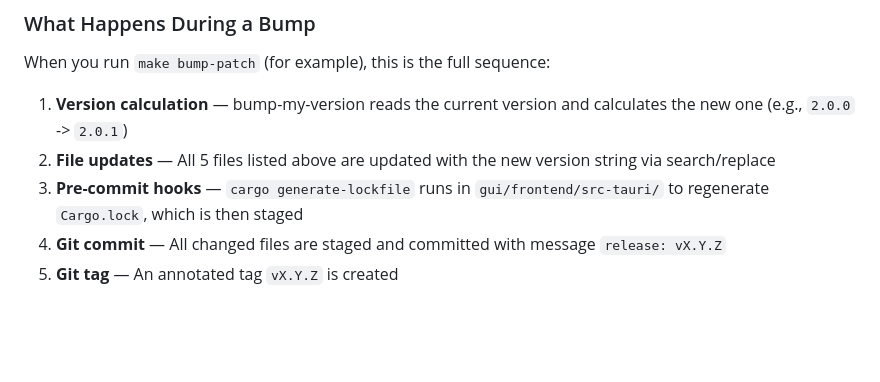
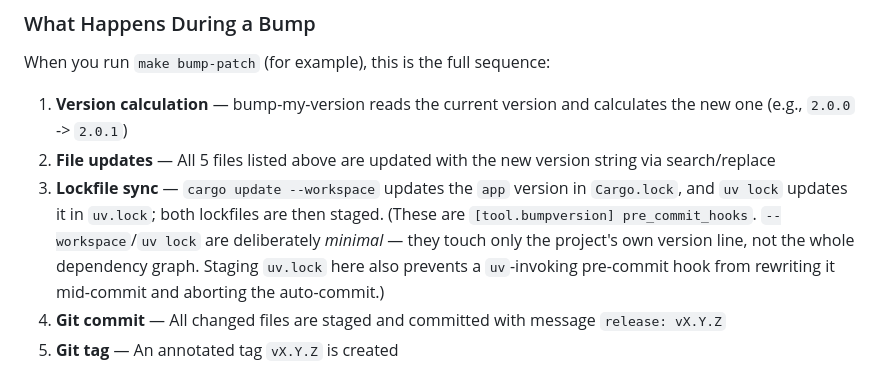
Before and after one commit to trentw/script-to-speech, a Markdown page: docs/VERSIONING.md, the part around the change. GitHub-like rendering; blank space fills up the shorter version.

Commit message:
docs: update VERSIONING for minimal lockfile bump hooks

```diff
--- a/docs/VERSIONING.md
+++ b/docs/VERSIONING.md
@@ -94,7 +94,7 @@ When you run `make bump-patch` (for example), this is the full sequence:
 
 1. **Version calculation** — bump-my-version reads the current version and calculates the new one (e.g., `2.0.0` -> `2.0.1`)
 2. **File updates** — All 5 files listed above are updated with the new version string via search/replace
-3. **Pre-commit hooks** — `cargo generate-lockfile` runs in `gui/frontend/src-tauri/` to regenerate `Cargo.lock`, which is then staged
+3. **Lockfile sync** — `cargo update --workspace` updates the `app` version in `Cargo.lock`, and `uv lock` updates it in `uv.lock`; both lockfiles are then staged. (These are `[tool.bumpversion] pre_commit_hooks`. `--workspace`/`uv lock` are deliberately *minimal* — they touch only the project's own version line, not the whole dependency graph. Staging `uv.lock` here also prevents a `uv`-invoking pre-commit hook from rewriting it mid-commit and aborting the auto-commit.)
 4. **Git commit** — All changed files are staged and committed with message `release: vX.Y.Z`
 5. **Git tag** — An annotated tag `vX.Y.Z` is created
 
```
